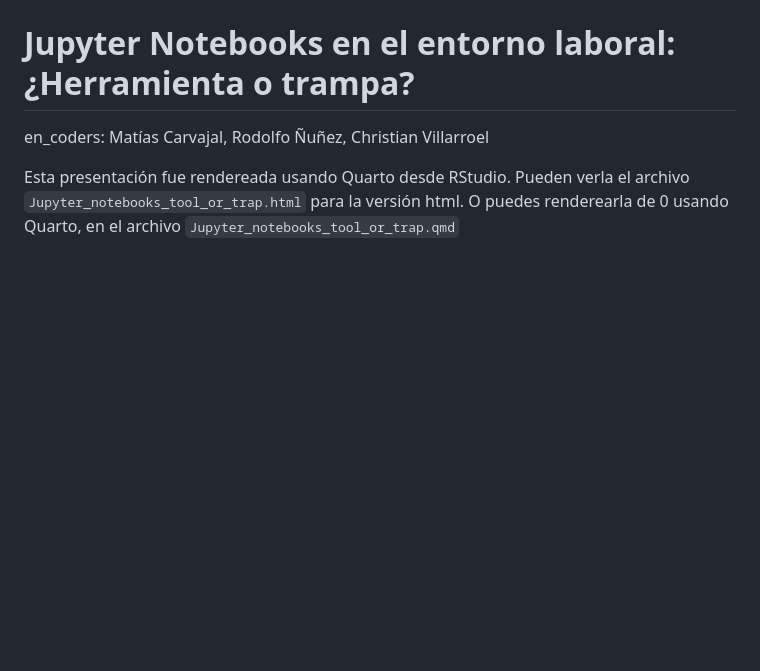
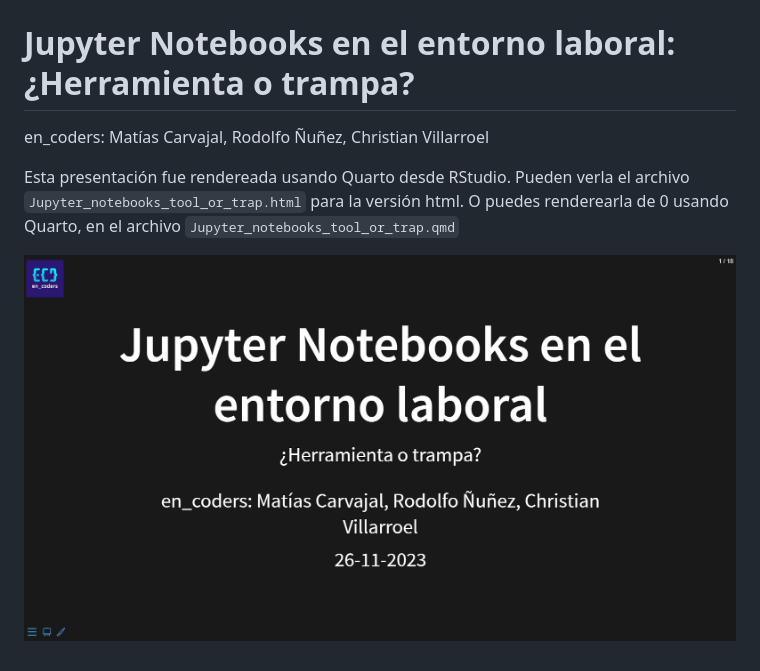
Before and after one commit to en-coders-cl/jupyter_notebooks_tool_or_trap, a Markdown page: README.md, the part around the change. Rendered like a GitHub page; pictures changed too: figures/portada_presentacion.JPG (added); blank space fills up the shorter version.

Commit message:
agregada imagen a readme

```diff
--- a/README.md
+++ b/README.md
@@ -3,3 +3,5 @@
 en_coders: Matías Carvajal, Rodolfo Ñuñez, Christian Villarroel
 
 Esta presentación fue rendereada usando Quarto desde RStudio. Pueden verla el archivo `Jupyter_notebooks_tool_or_trap.html` para la versión html. O puedes renderearla de 0 usando Quarto, en el archivo `Jupyter_notebooks_tool_or_trap.qmd`
+
+![](figures/portada_presentacion.JPG)
```
